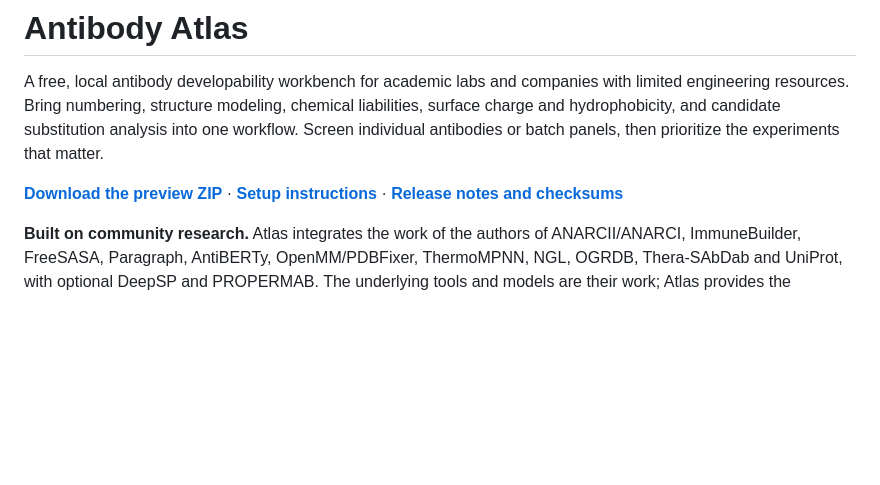
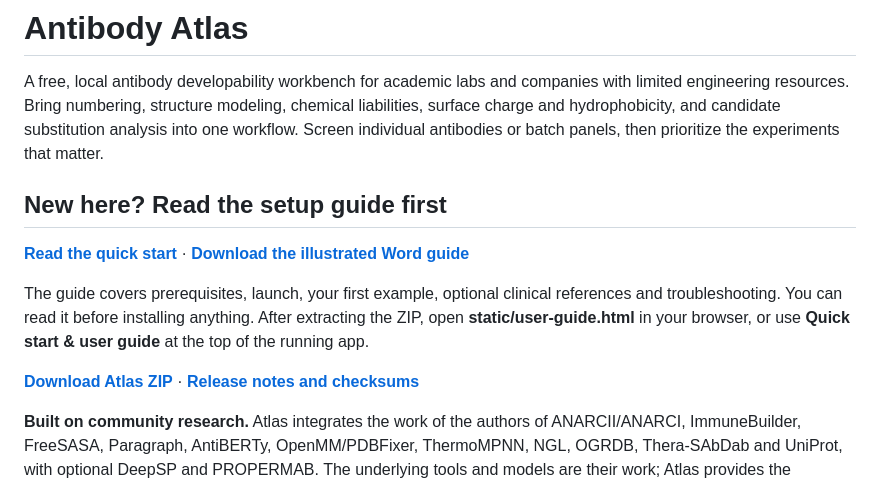
Before and after one commit to andrewskora-create/antibody-atlas, a Markdown page: README.md, the part around the change. GitHub-like rendering; blank space fills up the shorter version.

Commit message:
Make setup and illustrated guide prominent before download

```diff
--- a/README.md
+++ b/README.md
@@ -2,7 +2,13 @@
 
 A free, local antibody developability workbench for academic labs and companies with limited engineering resources. Bring numbering, structure modeling, chemical liabilities, surface charge and hydrophobicity, and candidate substitution analysis into one workflow. Screen individual antibodies or batch panels, then prioritize the experiments that matter.
 
-**[Download the preview ZIP](https://github.com/andrewskora-create/antibody-atlas/releases/download/v0.1.0-rc4/antibody-atlas-0.1.0-rc4.zip)** · **[Setup instructions](#download-and-start)** · **[Release notes and checksums](https://github.com/andrewskora-create/antibody-atlas/releases/tag/v0.1.0-rc4)**
+## New here? Read the setup guide first
+
+**[Read the quick start](START_HERE.md)** · **[Download the illustrated Word guide](https://github.com/andrewskora-create/antibody-atlas/releases/download/v0.1.0-rc4/Antibody_Atlas_User_Guide.docx)**
+
+The guide covers prerequisites, launch, your first example, optional clinical references and troubleshooting. You can read it before installing anything. After extracting the ZIP, open **static/user-guide.html** in your browser, or use **Quick start & user guide** at the top of the running app.
+
+**[Download Atlas ZIP](https://github.com/andrewskora-create/antibody-atlas/releases/download/v0.1.0-rc4/antibody-atlas-0.1.0-rc4.zip)** · **[Release notes and checksums](https://github.com/andrewskora-create/antibody-atlas/releases/tag/v0.1.0-rc4)**
 
 **Built on community research.** Atlas integrates the work of the authors of ANARCII/ANARCI, ImmuneBuilder, FreeSASA, Paragraph, AntiBERTy, OpenMM/PDBFixer, ThermoMPNN, NGL, OGRDB, Thera-SAbDab and UniProt, with optional DeepSP and PROPERMAB. The underlying tools and models are their work; Atlas provides the integration, interface and labeled screening rules. [Methods, authors and original sources](MODULE_GUIDE.md#methods-authors-and-original-sources) · [Third-party notices](THIRD_PARTY_NOTICES.md). Please cite the methods you use, not just Atlas.
 
```
Also changed, not shown: START_HERE.md (+2 -0 lines).
